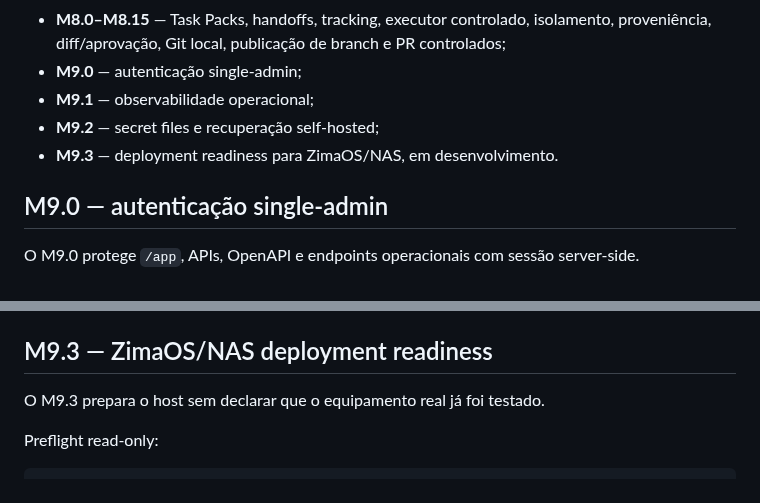
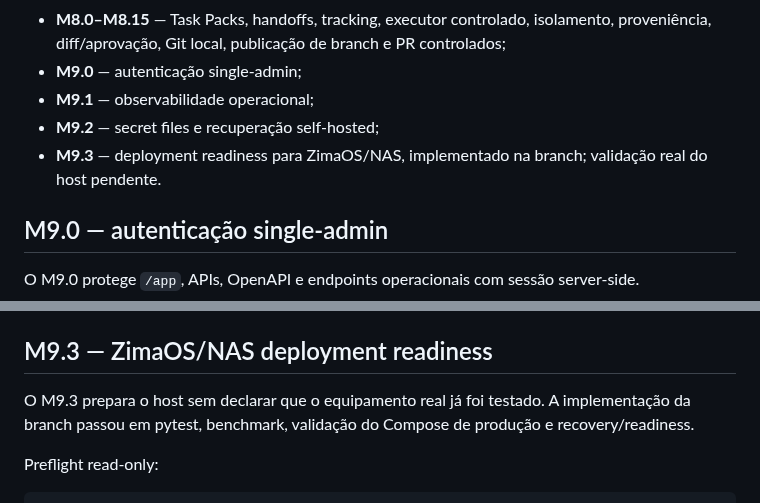
Before and after one commit to douglassnake/douglassnake-super-chat, a Markdown page: README.md, 2 parts joined by grey strips. Drawn GitHub-style.

Commit message:
docs(m9.3): record green branch validation

```diff
--- a/README.md
+++ b/README.md
@@ -39,7 +39,7 @@ Cada efeito tem autorização e release próprios. Nenhuma etapa autoriza implic
 - **M9.0** — autenticação single-admin;
 - **M9.1** — observabilidade operacional;
 - **M9.2** — secret files e recuperação self-hosted;
-- **M9.3** — deployment readiness para ZimaOS/NAS, em desenvolvimento.
+- **M9.3** — deployment readiness para ZimaOS/NAS, implementado na branch; validação real do host pendente.
 
 ## M9.0 — autenticação single-admin
 
@@ -113,7 +113,7 @@ O CI executa backup → restore em PostgreSQL 17 descartável e valida um dado s
 
 ## M9.3 — ZimaOS/NAS deployment readiness
 
-O M9.3 prepara o host sem declarar que o equipamento real já foi testado.
+O M9.3 prepara o host sem declarar que o equipamento real já foi testado. A implementação da branch passou em pytest, benchmark, validação do Compose de produção e recovery/readiness.
 
 Preflight read-only:
 
```
Also changed, not shown: docs/ROADMAP.md (+2 -2 lines).
